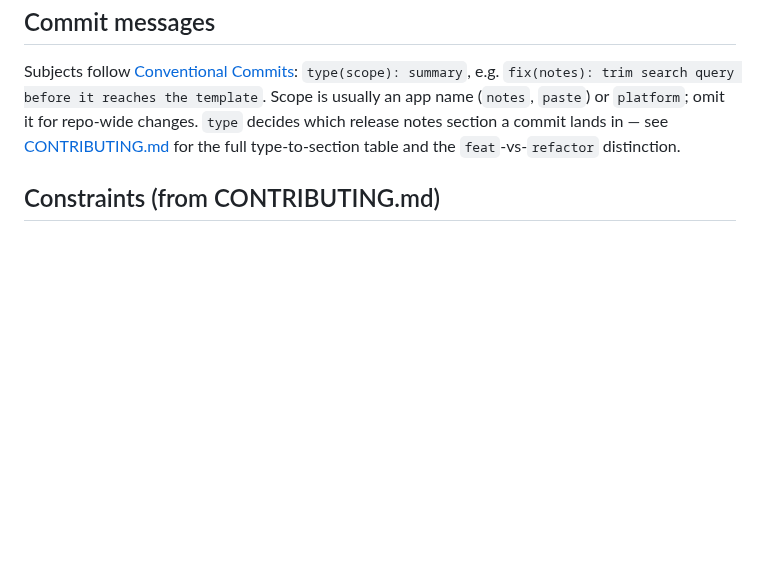
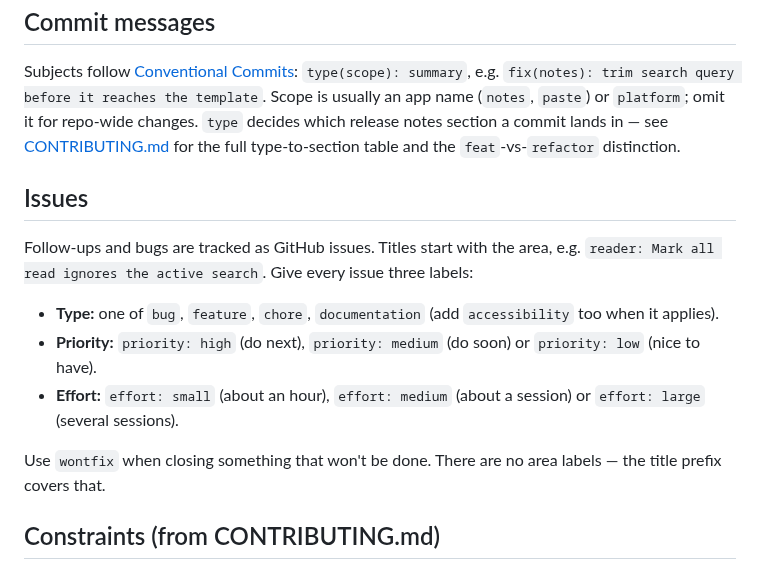
Before and after one commit to iliafrenkel/on-suite, a Markdown page: AGENTS.md, the part around the change. GitHub-like rendering; blank space fills up the shorter version.

Commit message:
docs: describe issue labels in AGENTS.md (#445)
Co-authored-by: Claude <noreply@anthropic.com>

```diff
--- a/AGENTS.md
+++ b/AGENTS.md
@@ -184,6 +184,22 @@ notes section a commit lands in — see
 [CONTRIBUTING.md](CONTRIBUTING.md#commit-messages) for the full
 type-to-section table and the `feat`-vs-`refactor` distinction.
 
+## Issues
+
+Follow-ups and bugs are tracked as GitHub issues. Titles start with the area,
+e.g. `reader: Mark all read ignores the active search`. Give every issue
+three labels:
+
+- **Type:** one of `bug`, `feature`, `chore`, `documentation` (add
+  `accessibility` too when it applies).
+- **Priority:** `priority: high` (do next), `priority: medium` (do soon) or
+  `priority: low` (nice to have).
+- **Effort:** `effort: small` (about an hour), `effort: medium` (about a
+  session) or `effort: large` (several sessions).
+
+Use `wontfix` when closing something that won't be done. There are no area
+labels — the title prefix covers that.
+
 ## Constraints (from CONTRIBUTING.md)
 
 - No CGO, ever — every dependency must be pure Go.
```
